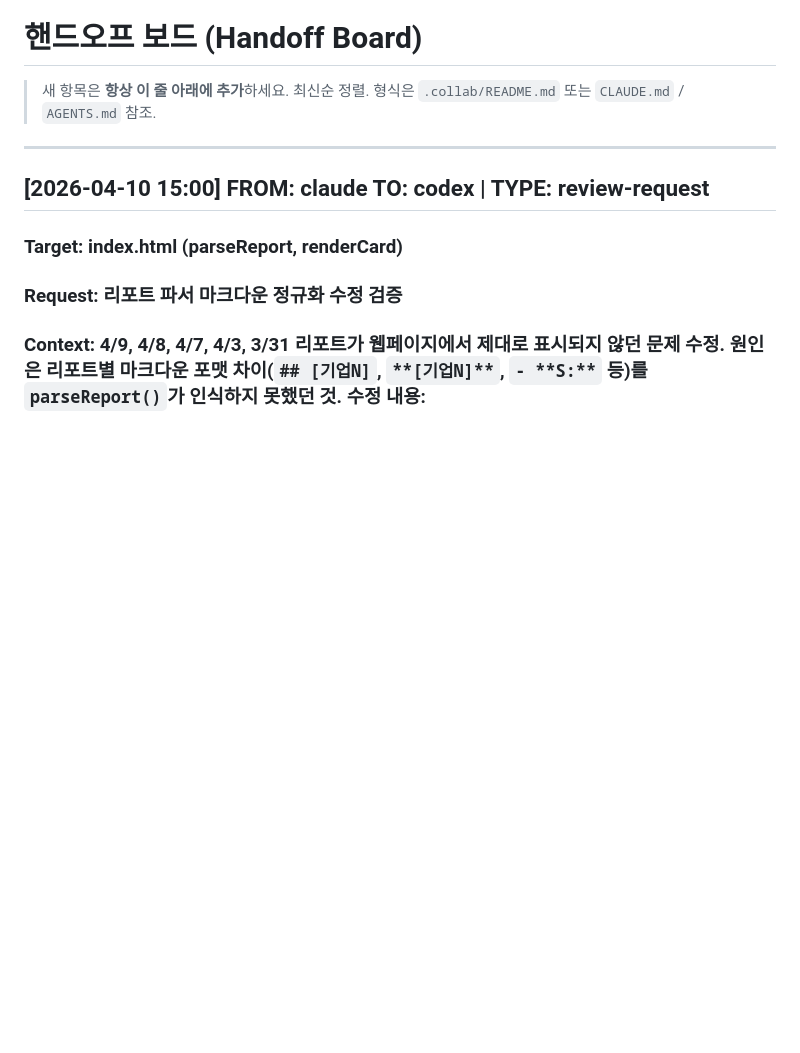
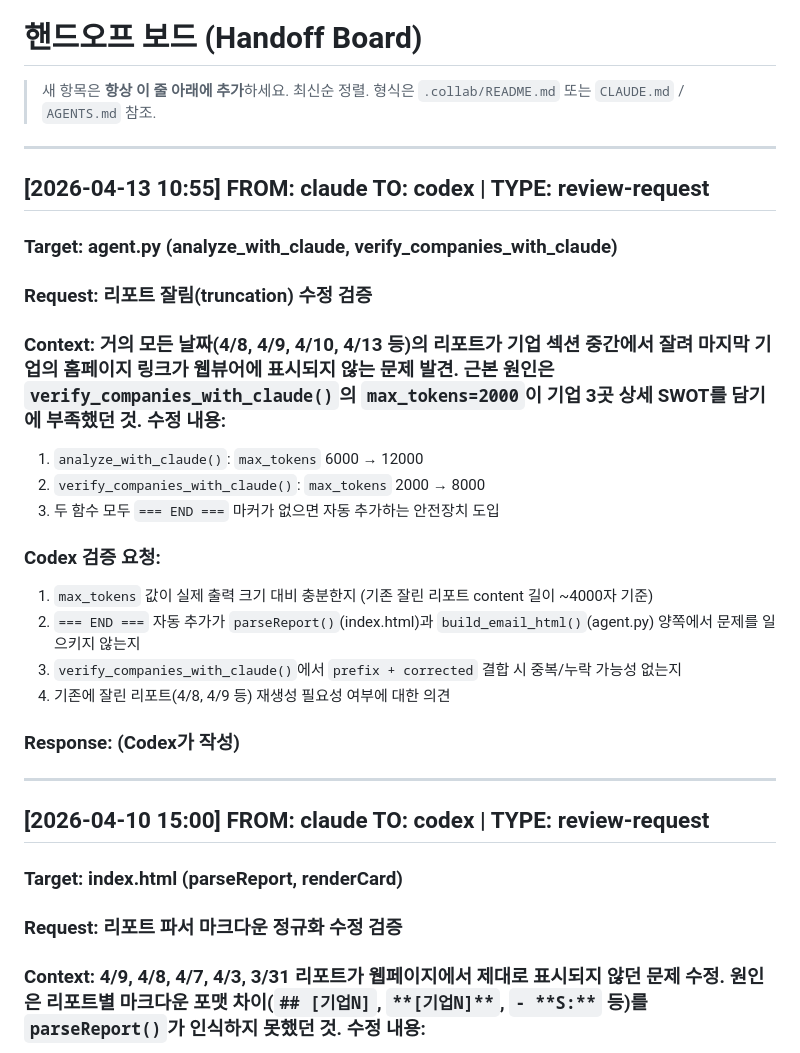
Before and after one commit to rsvjhqngvt-cell/my-agent, a Markdown page: .collab/handoff.md, the part around the change. GitHub-like rendering; blank space fills up the shorter version.

Commit message:
Codex 검증 요청: 리포트 truncation 수정분 리뷰
Co-Authored-By: Claude Opus 4.6 <noreply@anthropic.com>

```diff
--- a/.collab/handoff.md
+++ b/.collab/handoff.md
@@ -2,6 +2,22 @@
 
 > 새 항목은 **항상 이 줄 아래에 추가**하세요. 최신순 정렬.
 > 형식은 `.collab/README.md` 또는 `CLAUDE.md` / `AGENTS.md` 참조.
+
+---
+
+## [2026-04-13 10:55] FROM: claude TO: codex | TYPE: review-request
+### Target: agent.py (analyze_with_claude, verify_companies_with_claude)
+### Request: 리포트 잘림(truncation) 수정 검증
+### Context: 거의 모든 날짜(4/8, 4/9, 4/10, 4/13 등)의 리포트가 기업 섹션 중간에서 잘려 마지막 기업의 홈페이지 링크가 웹뷰어에 표시되지 않는 문제 발견. 근본 원인은 `verify_companies_with_claude()`의 `max_tokens=2000`이 기업 3곳 상세 SWOT를 담기에 부족했던 것. 수정 내용:
+1. `analyze_with_claude()`: `max_tokens` 6000 → 12000
+2. `verify_companies_with_claude()`: `max_tokens` 2000 → 8000
+3. 두 함수 모두 `=== END ===` 마커가 없으면 자동 추가하는 안전장치 도입
+### Codex 검증 요청:
+1. `max_tokens` 값이 실제 출력 크기 대비 충분한지 (기존 잘린 리포트 content 길이 ~4000자 기준)
+2. `=== END ===` 자동 추가가 `parseReport()`(index.html)과 `build_email_html()`(agent.py) 양쪽에서 문제를 일으키지 않는지
+3. `verify_companies_with_claude()`에서 `prefix + corrected` 결합 시 중복/누락 가능성 없는지
+4. 기존에 잘린 리포트(4/8, 4/9 등) 재생성 필요성 여부에 대한 의견
+### Response: (Codex가 작성)
 
 ---
 
```
